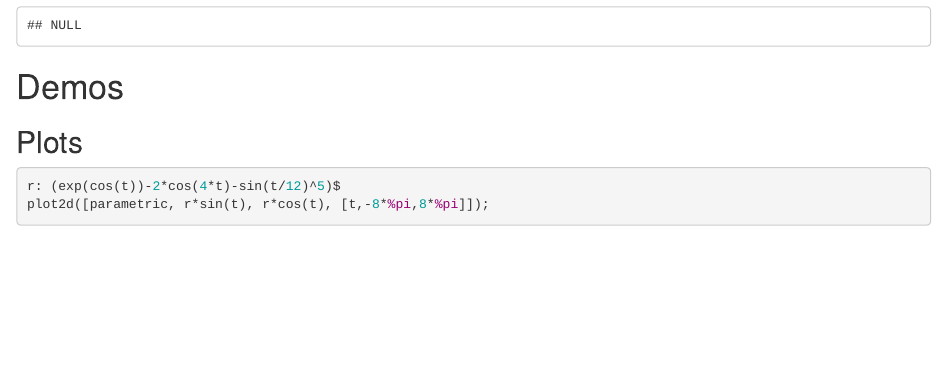
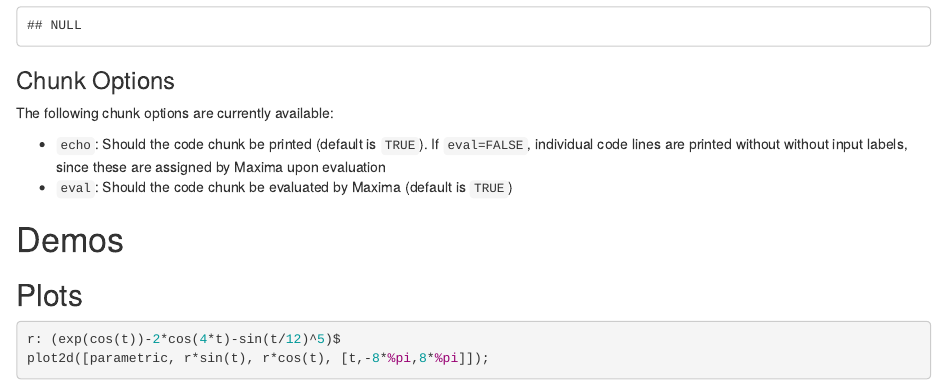
Before and after one commit to rcst/rim, an R Markdown document (docs/index.Rmd): the page in a window 1100 px wide, from 2680 px down. Rendered offline with R 4.5, knitr and Pandoc, with nearby package versions.

Commit message:
implemented chunk option eval

````diff
--- a/R/engine.R
+++ b/R/engine.R
@@ -20,6 +20,7 @@ maxima.engine <- function(options) {
   cmds <- gather(code)
   ll <- list()
   ccode <- character()
+  if(options$eval) {
     for(i in 1:length(cmds)) {
       pc <- paste0(code[cmds[[i]]], collapse = "\n")
       # if plotting command, then it needs to end with ";"
@@ -48,6 +49,10 @@ maxima.engine <- function(options) {
     if(length(ccode))
       if(options$echo)
 	ll <- append(ll, list(structure(list(src = ccode), class = "source")))
+  } else {
+    if(options$echo)
+	ll <- append(ll, list(structure(list(src = code), class = "source")))
+  }
 
   if (last_label(options$label)) {
     maxima.engine.stop()
--- a/docs/index.Rmd
+++ b/docs/index.Rmd
@@ -127,6 +127,14 @@ You can also replay other previous expressions by referring to their output labe
 ```{r}
 maxima.options(engine.format = "latex")
 ```
+
+### Chunk Options
+
+The following chunk options are currently available:
+
+- `echo`: Should the code chunk be printed (default is `TRUE`). If `eval=FALSE`, individual code lines are printed without without input labels, since these are assigned by Maxima upon evaluation
+- `eval`: Should the code chunk be evaluated by Maxima (default is `TRUE`)
+
 
 # Demos
 
````
Lines whose indentation alone changed are shown as unchanged.
